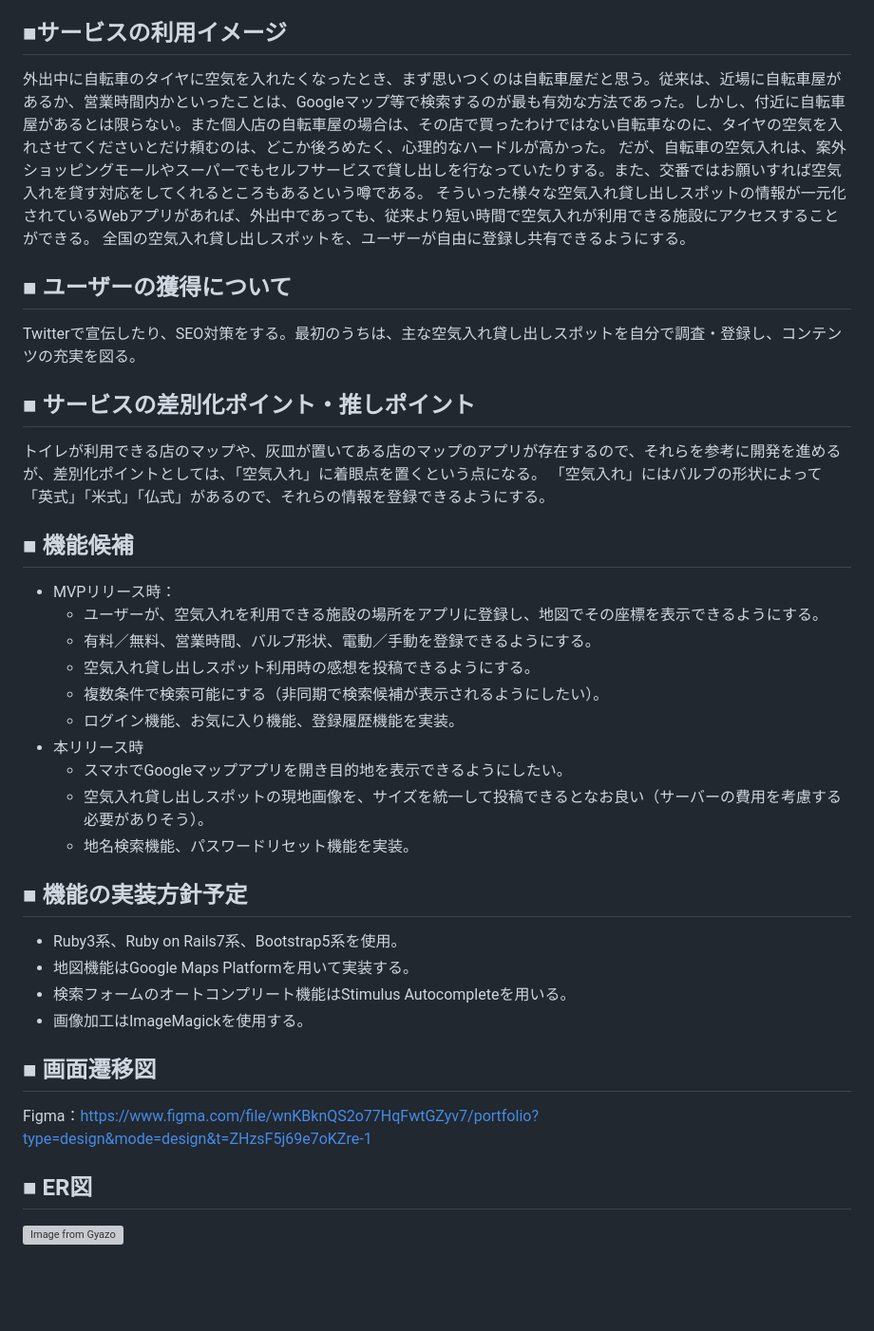
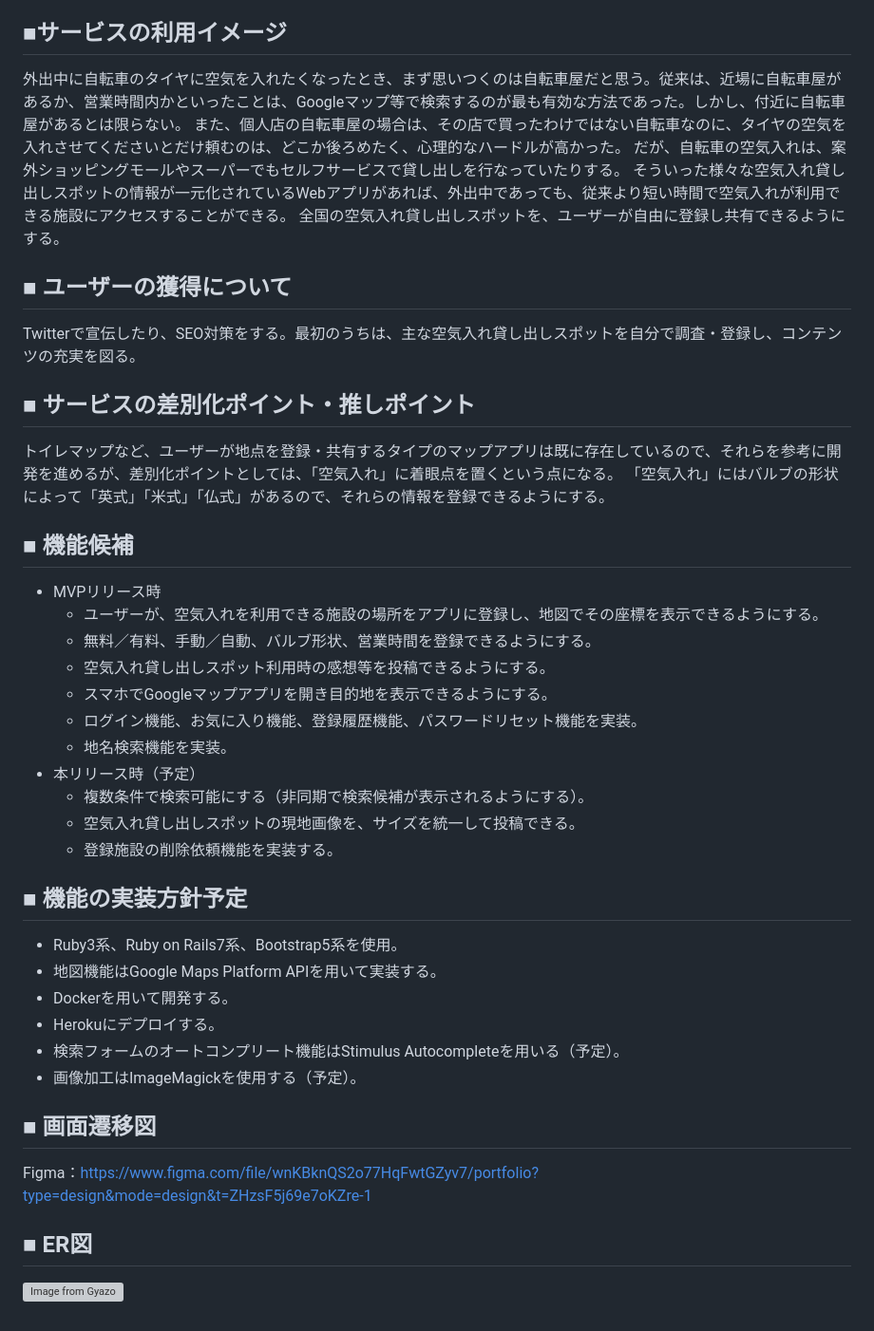
Before and after one commit to h-tac/my_portfolio_app_01, a Markdown page: README.md, the part around the change printed below. Shown: that part at 95% size. Rendered like a GitHub page; blank space fills up the shorter version; grey boxes are pictures that could not be loaded.

```diff
--- a/README.md
+++ b/README.md
@@ -18,8 +18,9 @@
 空気入れを必要とする動機は上記1〜4のように色々あると思われるが、3と4に関しては少数派になると予想できるので、メインターゲットは1や2の属性となる（3のシチュエーションは発生頻度が低く、また、4についてはスポーツサイクル人口がシティサイクル人口に比して少ないため）。
 
 ## ■サービスの利用イメージ
-外出中に自転車のタイヤに空気を入れたくなったとき、まず思いつくのは自転車屋だと思う。従来は、近場に自転車屋があるか、営業時間内かといったことは、Googleマップ等で検索するのが最も有効な方法であった。しかし、付近に自転車屋があるとは限らない。また個人店の自転車屋の場合は、その店で買ったわけではない自転車なのに、タイヤの空気を入れさせてくださいとだけ頼むのは、どこか後ろめたく、心理的なハードルが高かった。
-だが、自転車の空気入れは、案外ショッピングモールやスーパーでもセルフサービスで貸し出しを行なっていたりする。また、交番ではお願いすれば空気入れを貸す対応をしてくれるところもあるという噂である。
+外出中に自転車のタイヤに空気を入れたくなったとき、まず思いつくのは自転車屋だと思う。従来は、近場に自転車屋があるか、営業時間内かといったことは、Googleマップ等で検索するのが最も有効な方法であった。しかし、付近に自転車屋があるとは限らない。
+また、個人店の自転車屋の場合は、その店で買ったわけではない自転車なのに、タイヤの空気を入れさせてくださいとだけ頼むのは、どこか後ろめたく、心理的なハードルが高かった。
+だが、自転車の空気入れは、案外ショッピングモールやスーパーでもセルフサービスで貸し出しを行なっていたりする。
 そういった様々な空気入れ貸し出しスポットの情報が一元化されているWebアプリがあれば、外出中であっても、従来より短い時間で空気入れが利用できる施設にアクセスすることができる。
 全国の空気入れ貸し出しスポットを、ユーザーが自由に登録し共有できるようにする。
 
@@ -27,26 +28,29 @@
 Twitterで宣伝したり、SEO対策をする。最初のうちは、主な空気入れ貸し出しスポットを自分で調査・登録し、コンテンツの充実を図る。
 
 ## ■ サービスの差別化ポイント・推しポイント
-トイレが利用できる店のマップや、灰皿が置いてある店のマップのアプリが存在するので、それらを参考に開発を進めるが、差別化ポイントとしては、「空気入れ」に着眼点を置くという点になる。
+トイレマップなど、ユーザーが地点を登録・共有するタイプのマップアプリは既に存在しているので、それらを参考に開発を進めるが、差別化ポイントとしては、「空気入れ」に着眼点を置くという点になる。
 「空気入れ」にはバルブの形状によって「英式」「米式」「仏式」があるので、それらの情報を登録できるようにする。
 
 ## ■ 機能候補
-- MVPリリース時：
+- MVPリリース時
   - ユーザーが、空気入れを利用できる施設の場所をアプリに登録し、地図でその座標を表示できるようにする。
-  - 有料／無料、営業時間、バルブ形状、電動／手動を登録できるようにする。
-  - 空気入れ貸し出しスポット利用時の感想を投稿できるようにする。
-  - 複数条件で検索可能にする（非同期で検索候補が表示されるようにしたい）。
-  - ログイン機能、お気に入り機能、登録履歴機能を実装。
-- 本リリース時
-  - スマホでGoogleマップアプリを開き目的地を表示できるようにしたい。
-  - 空気入れ貸し出しスポットの現地画像を、サイズを統一して投稿できるとなお良い（サーバーの費用を考慮する必要がありそう）。
-  - 地名検索機能、パスワードリセット機能を実装。
+  - 無料／有料、手動／自動、バルブ形状、営業時間を登録できるようにする。
+  - 空気入れ貸し出しスポット利用時の感想等を投稿できるようにする。
+  - スマホでGoogleマップアプリを開き目的地を表示できるようにする。
+  - ログイン機能、お気に入り機能、登録履歴機能、パスワードリセット機能を実装。
+  - 地名検索機能を実装。
+- 本リリース時（予定）
+  - 複数条件で検索可能にする（非同期で検索候補が表示されるようにする）。
+  - 空気入れ貸し出しスポットの現地画像を、サイズを統一して投稿できる。
+  - 登録施設の削除依頼機能を実装する。
 
 ## ■ 機能の実装方針予定
 - Ruby3系、Ruby on Rails7系、Bootstrap5系を使用。
-- 地図機能はGoogle Maps Platformを用いて実装する。
-- 検索フォームのオートコンプリート機能はStimulus Autocompleteを用いる。
-- 画像加工はImageMagickを使用する。
+- 地図機能はGoogle Maps Platform APIを用いて実装する。
+- Dockerを用いて開発する。
+- Herokuにデプロイする。
+- 検索フォームのオートコンプリート機能はStimulus Autocompleteを用いる（予定）。
+- 画像加工はImageMagickを使用する（予定）。
 
 ## ■ 画面遷移図
 Figma：https://www.figma.com/file/wnKBknQS2o77HqFwtGZyv7/portfolio?type=design&mode=design&t=ZHzsF5j69e7oKZre-1
```
Also changed, not shown: other parts of README.md (+1 -1 lines).
